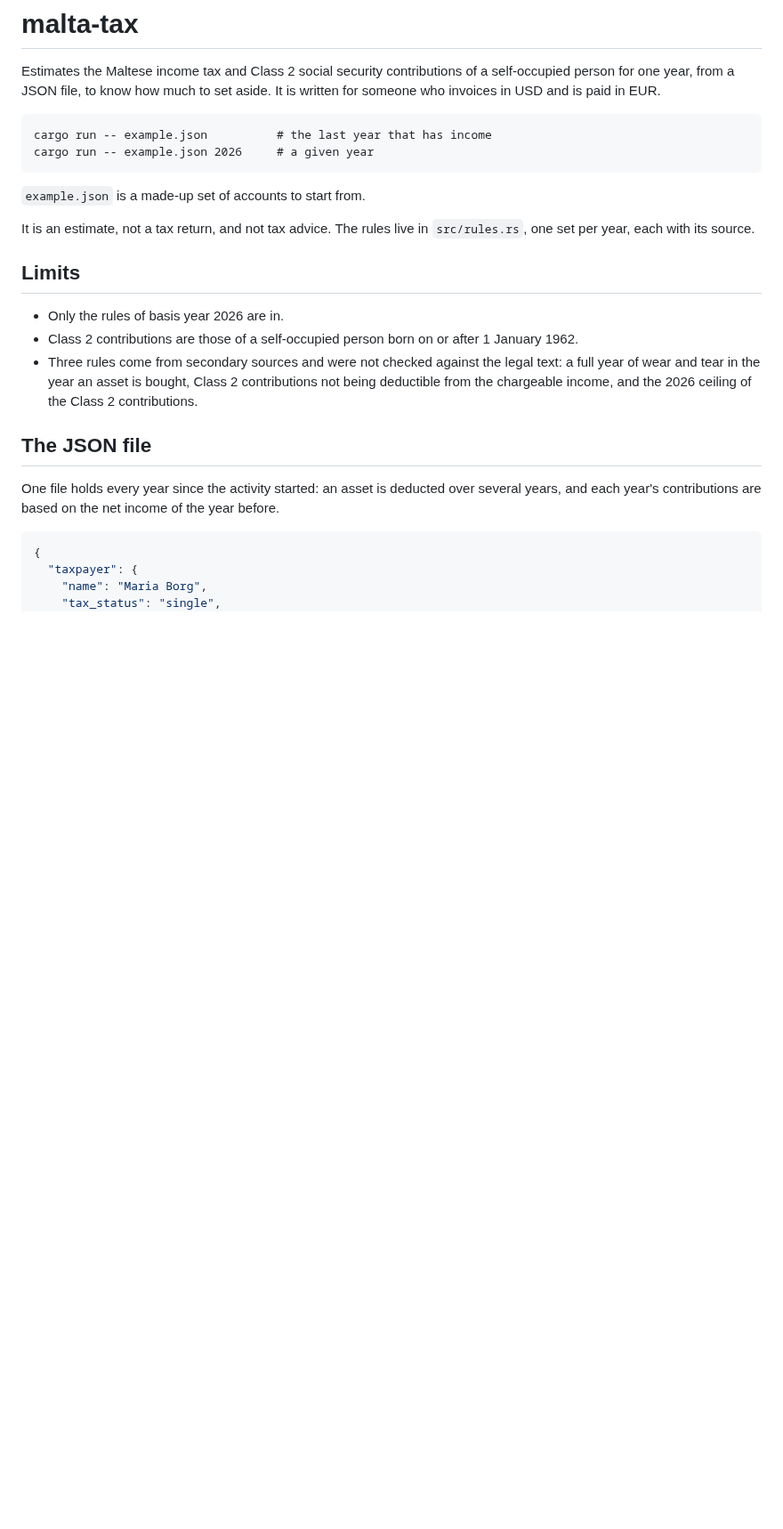
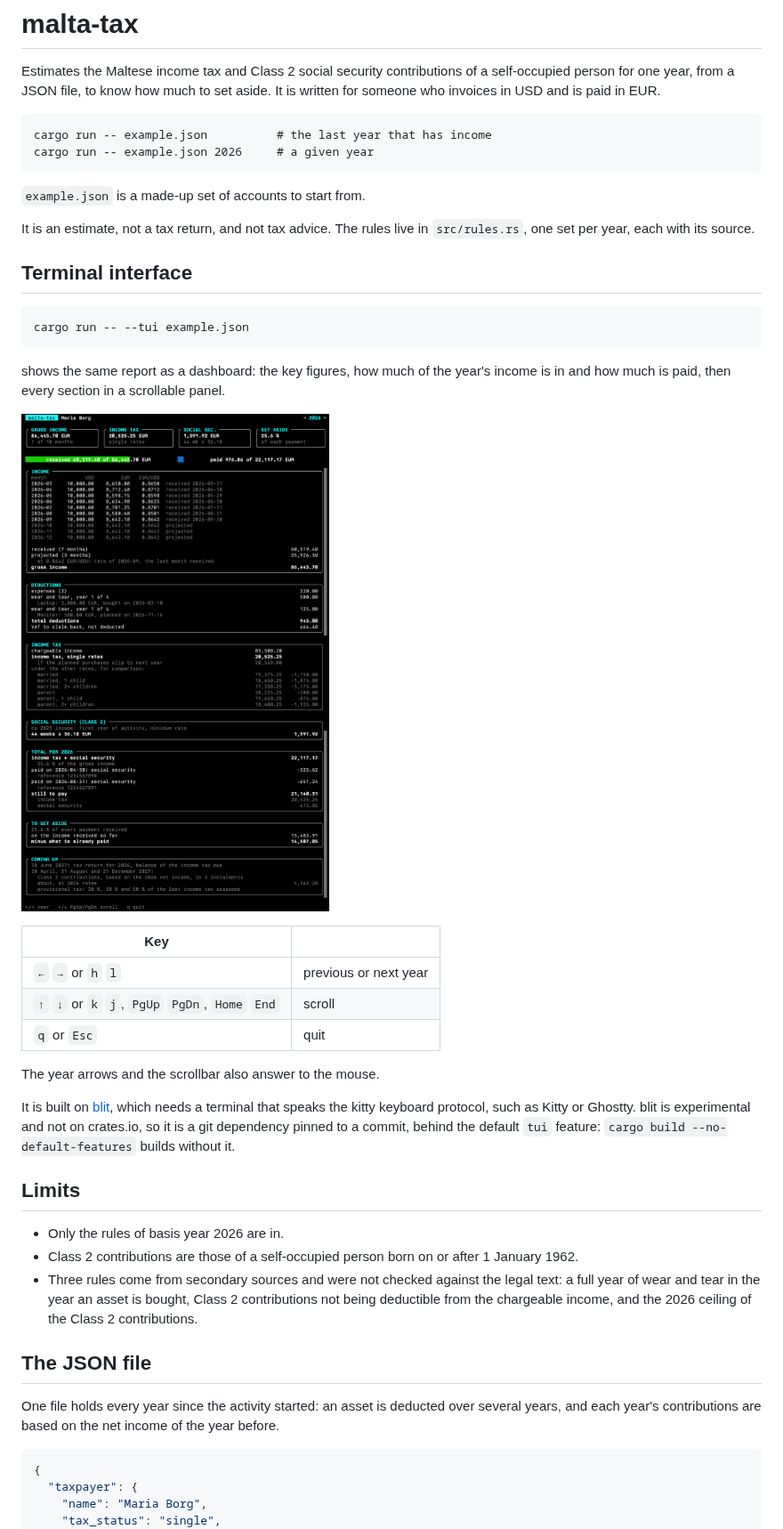
Before and after one commit to Georges760/malta-tax, a Markdown page: README.md, the part around the change. Shown at 89% size. Drawn GitHub-style; pictures changed too: doc/tui.png (added); blank space fills up the shorter version.

```diff
--- a/README.md
+++ b/README.md
@@ -11,6 +11,29 @@ aside. It is written for someone who invoices in USD and is paid in EUR.
 
 It is an estimate, not a tax return, and not tax advice. The rules live in
 `src/rules.rs`, one set per year, each with its source.
+
+## Terminal interface
+
+    cargo run -- --tui example.json
+
+shows the same report as a dashboard: the key figures, how much of the year's
+income is in and how much is paid, then every section in a scrollable panel.
+
+![The terminal interface on the example accounts, two screens stitched into one](doc/tui.png)
+
+| Key | |
+|---|---|
+| `←` `→` or `h` `l` | previous or next year |
+| `↑` `↓` or `k` `j`, `PgUp` `PgDn`, `Home` `End` | scroll |
+| `q` or `Esc` | quit |
+
+The year arrows and the scrollbar also answer to the mouse.
+
+It is built on [blit](https://github.com/nicoburniske/blit), which needs a
+terminal that speaks the kitty keyboard protocol, such as Kitty or Ghostty.
+blit is experimental and not on crates.io, so it is a git dependency pinned to
+a commit, behind the default `tui` feature: `cargo build
+--no-default-features` builds without it.
 
 ## Limits
 
```
Also changed, not shown: 5 other files.
